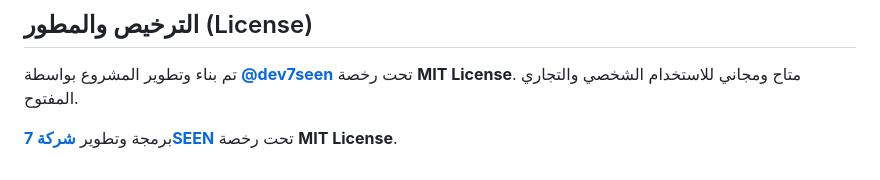
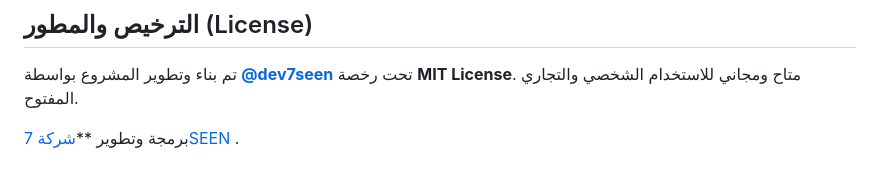
Before and after one commit to dev7seen/7cast, a Markdown page: README.md, the part around the change. Drawn GitHub-style.

```diff
--- a/README.md
+++ b/README.md
@@ -164,4 +164,4 @@ pm2 restart 7cast
 متاح ومجاني للاستخدام الشخصي والتجاري المفتوح.
 
 
-برمجة وتطوير **[شركة 7SEEN](https://t.me/hczs7)** تحت رخصة **MIT License**.
+برمجة وتطوير **[شركة 7SEEN](https://t.me/hczs7) .
```
